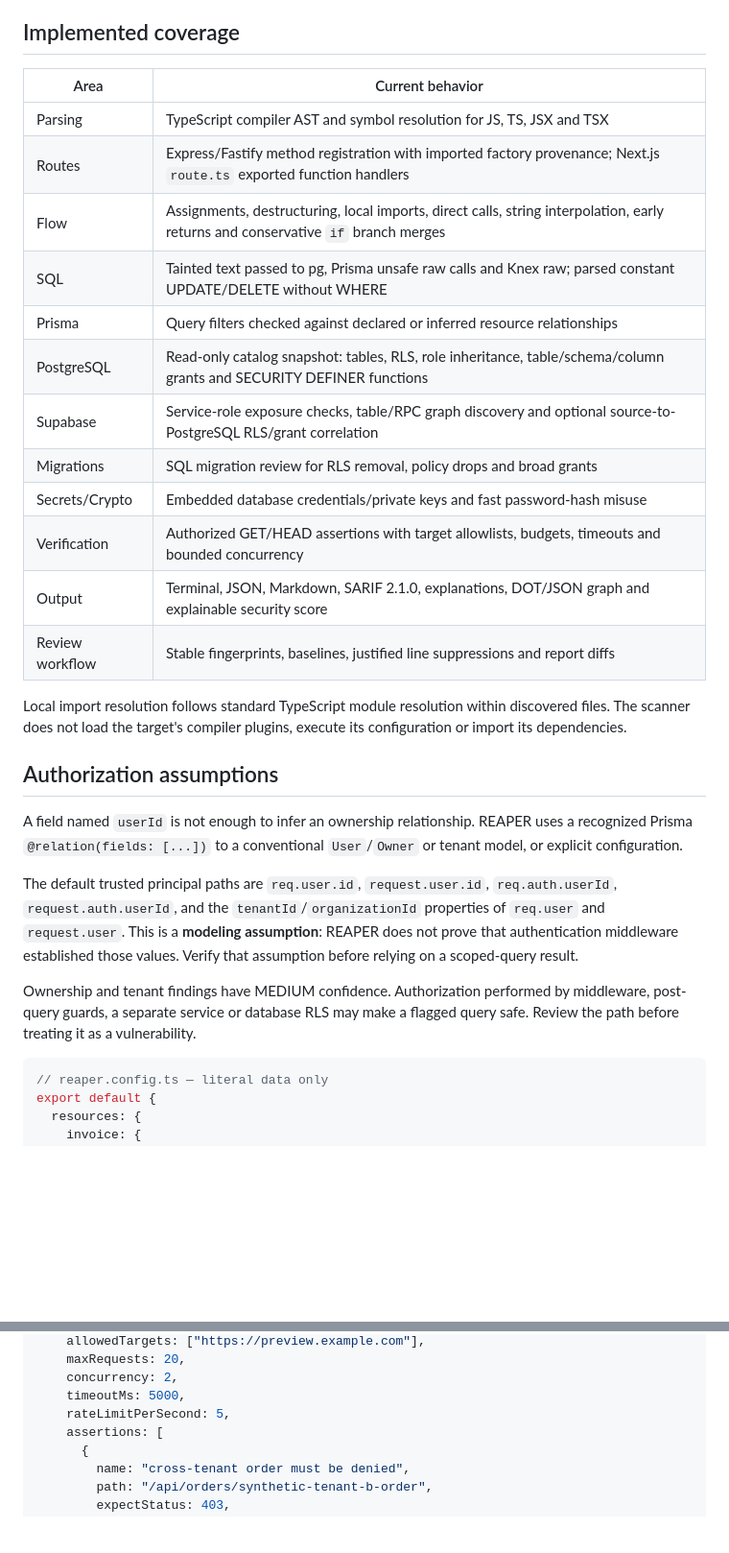
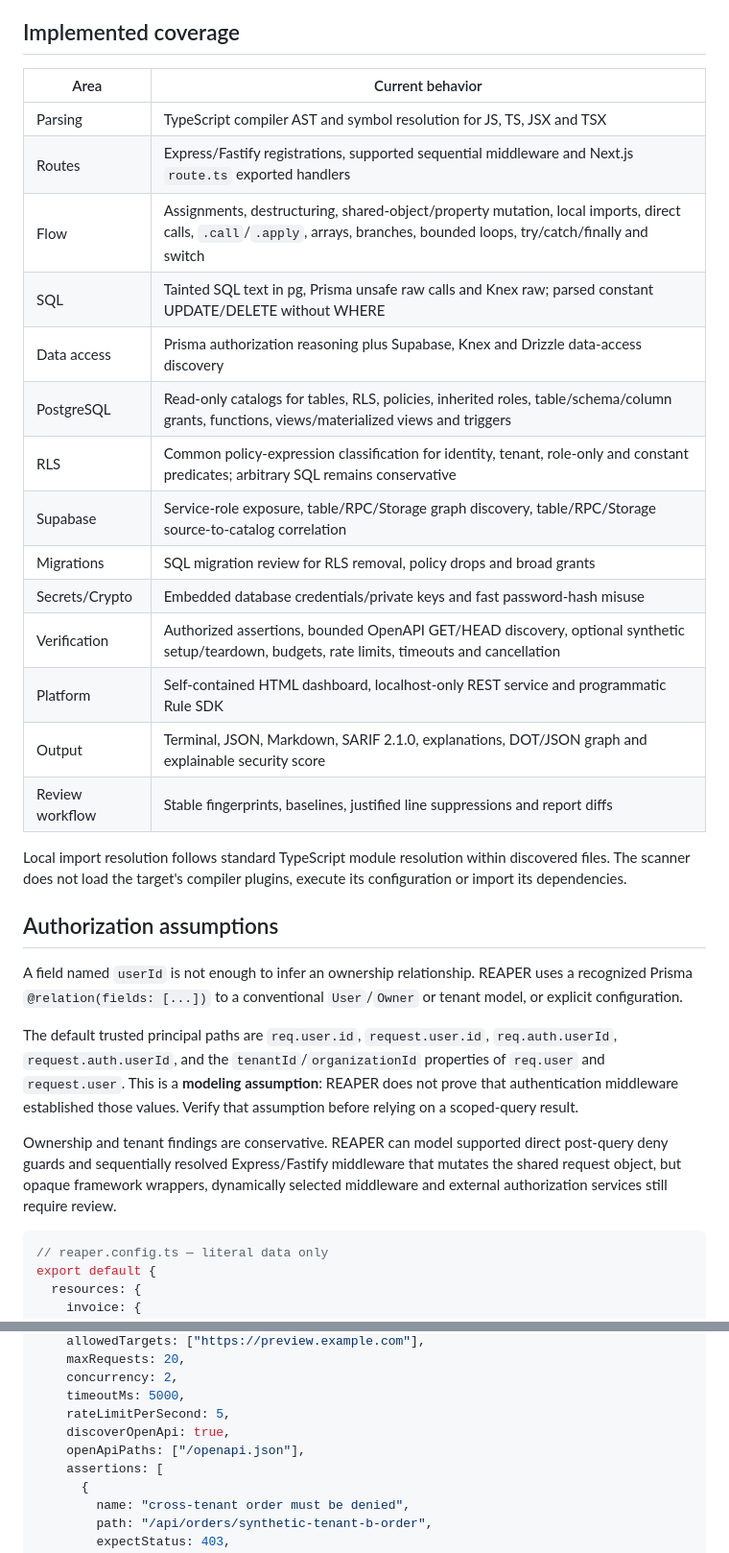
Before and after one commit to WessYu/REAPER, a Markdown page: README.md, 2 parts joined by grey strips. Shown at 96% size. Rendered like a GitHub page; blank space fills up the shorter version.

````diff
--- a/README.md
+++ b/README.md
@@ -48,20 +48,22 @@ The vulnerable fixture produces one SQL, one ownership and one tenant finding. T
 
 ## Implemented coverage
 
-| Area            | Current behavior                                                                                                                 |
-| --------------- | -------------------------------------------------------------------------------------------------------------------------------- |
-| Parsing         | TypeScript compiler AST and symbol resolution for JS, TS, JSX and TSX                                                            |
-| Routes          | Express/Fastify method registration with imported factory provenance; Next.js `route.ts` exported function handlers              |
-| Flow            | Assignments, destructuring, local imports, direct calls, string interpolation, early returns and conservative `if` branch merges |
-| SQL             | Tainted text passed to pg, Prisma unsafe raw calls and Knex raw; parsed constant UPDATE/DELETE without WHERE                     |
-| Prisma          | Query filters checked against declared or inferred resource relationships                                                        |
-| PostgreSQL      | Read-only catalog snapshot: tables, RLS, role inheritance, table/schema/column grants and SECURITY DEFINER functions             |
-| Supabase        | Service-role exposure checks, table/RPC graph discovery and optional source-to-PostgreSQL RLS/grant correlation                  |
-| Migrations      | SQL migration review for RLS removal, policy drops and broad grants                                                              |
-| Secrets/Crypto  | Embedded database credentials/private keys and fast password-hash misuse                                                         |
-| Verification    | Authorized GET/HEAD assertions with target allowlists, budgets, timeouts and bounded concurrency                                 |
-| Output          | Terminal, JSON, Markdown, SARIF 2.1.0, explanations, DOT/JSON graph and explainable security score                               |
-| Review workflow | Stable fingerprints, baselines, justified line suppressions and report diffs                                                     |
+| Area            | Current behavior |
+| --------------- | ---------------- |
+| Parsing         | TypeScript compiler AST and symbol resolution for JS, TS, JSX and TSX |
+| Routes          | Express/Fastify registrations, supported sequential middleware and Next.js `route.ts` exported handlers |
+| Flow            | Assignments, destructuring, shared-object/property mutation, local imports, direct calls, `.call`/`.apply`, arrays, branches, bounded loops, try/catch/finally and switch |
+| SQL             | Tainted SQL text in pg, Prisma unsafe raw calls and Knex raw; parsed constant UPDATE/DELETE without WHERE |
+| Data access     | Prisma authorization reasoning plus Supabase, Knex and Drizzle data-access discovery |
+| PostgreSQL      | Read-only catalogs for tables, RLS, policies, inherited roles, table/schema/column grants, functions, views/materialized views and triggers |
+| RLS             | Common policy-expression classification for identity, tenant, role-only and constant predicates; arbitrary SQL remains conservative |
+| Supabase        | Service-role exposure, table/RPC/Storage graph discovery, table/RPC/Storage source-to-catalog correlation |
+| Migrations      | SQL migration review for RLS removal, policy drops and broad grants |
+| Secrets/Crypto  | Embedded database credentials/private keys and fast password-hash misuse |
+| Verification    | Authorized assertions, bounded OpenAPI GET/HEAD discovery, optional synthetic setup/teardown, budgets, rate limits, timeouts and cancellation |
+| Platform        | Self-contained HTML dashboard, localhost-only REST service and programmatic Rule SDK |
+| Output          | Terminal, JSON, Markdown, SARIF 2.1.0, explanations, DOT/JSON graph and explainable security score |
+| Review workflow | Stable fingerprints, baselines, justified line suppressions and report diffs |
 
 Local import resolution follows standard TypeScript module resolution within discovered files. The scanner does not load the target's compiler plugins, execute its configuration or import its dependencies.
 
@@ -71,7 +73,7 @@ A field named `userId` is not enough to infer an ownership relationship. REAPER
 
 The default trusted principal paths are `req.user.id`, `request.user.id`, `req.auth.userId`, `request.auth.userId`, and the `tenantId`/`organizationId` properties of `req.user` and `request.user`. This is a **modeling assumption**: REAPER does not prove that authentication middleware established those values. Verify that assumption before relying on a scoped-query result.
 
-Ownership and tenant findings have MEDIUM confidence. Authorization performed by middleware, post-query guards, a separate service or database RLS may make a flagged query safe. Review the path before treating it as a vulnerability.
+Ownership and tenant findings are conservative. REAPER can model supported direct post-query deny guards and sequentially resolved Express/Fastify middleware that mutates the shared request object, but opaque framework wrappers, dynamically selected middleware and external authorization services still require review.
 
 ```ts
 // reaper.config.ts — literal data only
@@ -92,6 +94,8 @@ export default {
     concurrency: 2,
     timeoutMs: 5000,
     rateLimitPerSecond: 5,
+    discoverOpenApi: true,
+    openApiPaths: ["/openapi.json"],
     assertions: [
       {
         name: "cross-tenant order must be denied",
````
Also changed, not shown: other parts of README.md (+32 -18 lines).
